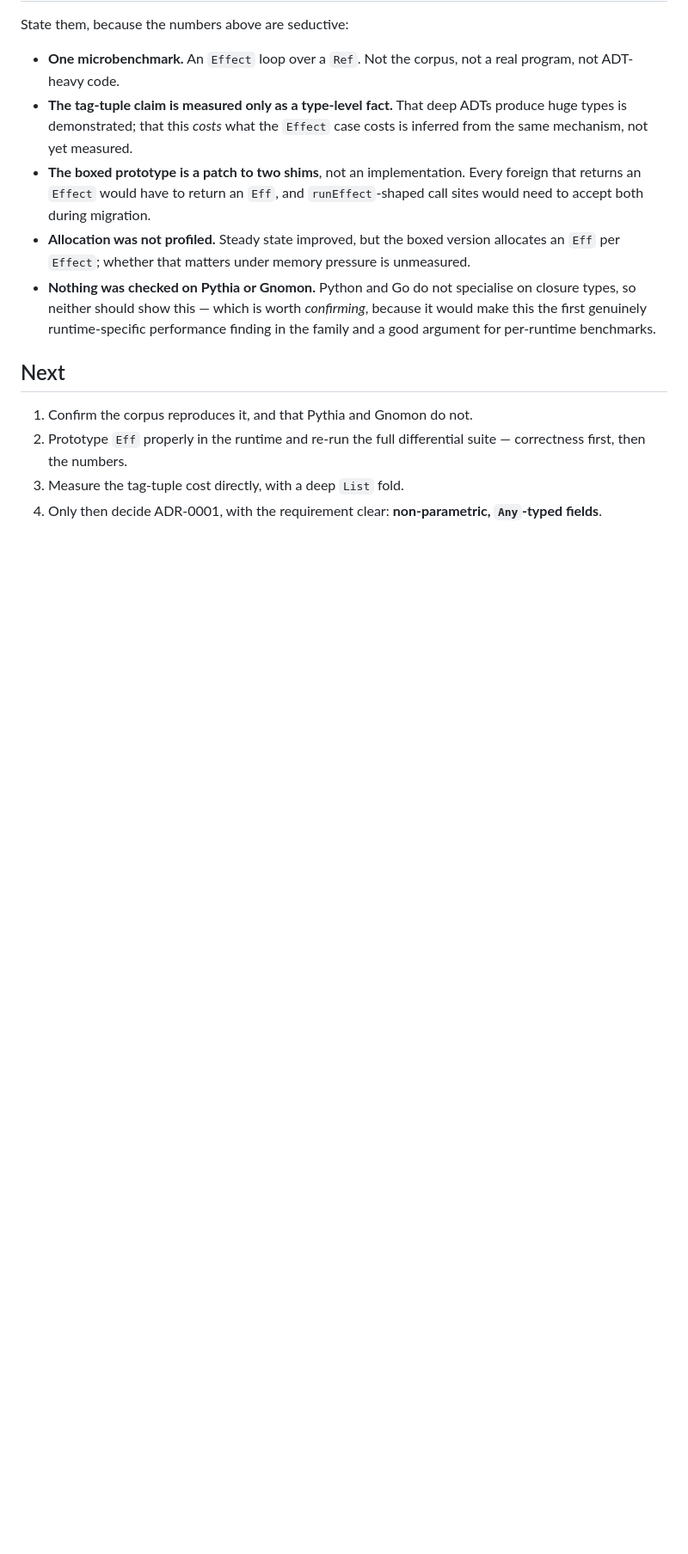
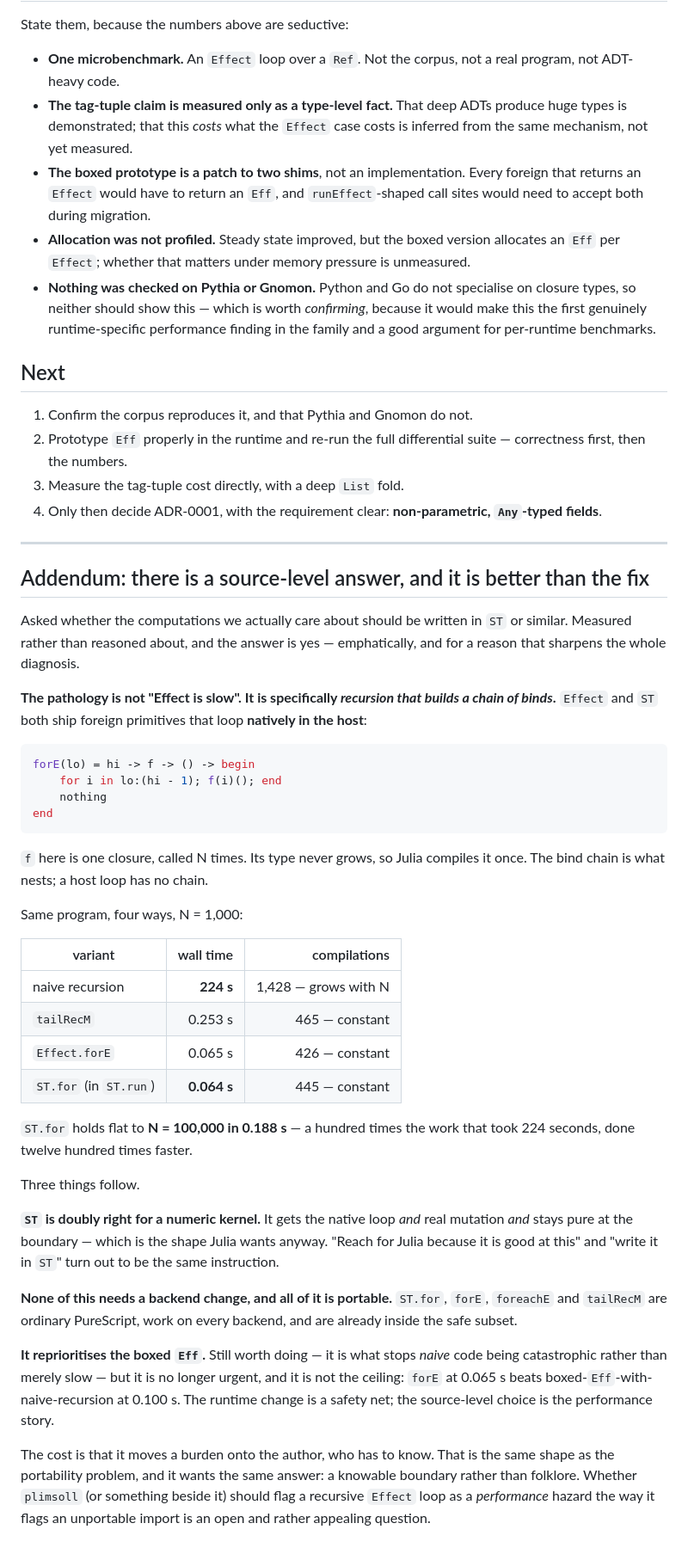
Before and after one commit to afcondon/Jurist, a Markdown page: docs/PERFORMANCE-FINDING-2026-08-01-type-nesting.md, the part around the change. Shown at 86% size. Rendered like a GitHub page; blank space fills up the shorter version.

Commit message:
Perf addendum: ST and forE sidestep type nesting entirely
Asked whether the computations we care about should be written in ST.
Measured: yes, and it is better than the runtime fix.

The pathology is not 'Effect is slow' -- it is specifically RECURSION
THAT BUILDS A CHAIN OF BINDS. Effect and ST both ship foreign primitives
that loop natively in the host, calling ONE closure N times, so the type
never grows and Julia compiles it once.

Same program, four ways, N=1000:

  naive recursion   224 s      1,428 compilations, growing with N
  tailRecM          0.253 s      465, constant
  Effect.forE       0.065 s      426, constant
  ST.for            0.064 s      445, constant

ST.for holds flat to N=100,000 in 0.188s -- a hundred times the work
that took 224 seconds, twelve hundred times faster.

ST is doubly right for a numeric kernel: native loop, real mutation,
pure at the boundary, which is the shape Julia wants anyway. 'Reach for
Julia because it is good at this' and 'write it in ST' turn out to be
the same instruction.

None of it needs a backend change and all of it is portable -- ST.for,
forE, foreachE and tailRecM are ordinary PureScript, already inside the
safe subset.

It reprioritises the boxed Eff (#53): still worth doing, because it is
what stops NAIVE code being catastrophic rather than merely slow, but no
longer urgent and not the ceiling -- forE at 0.065s beats
boxed-Eff-with-naive-recursion at 0.100s.

Co-Authored-By: Claude Opus 5 (1M context) <noreply@anthropic.com>
Claude-Session: https://claude.ai/code/session_016v2ZehmayJWHMCnftyGCgs

````diff
--- a/docs/PERFORMANCE-FINDING-2026-08-01-type-nesting.md
+++ b/docs/PERFORMANCE-FINDING-2026-08-01-type-nesting.md
@@ -168,3 +168,60 @@ State them, because the numbers above are seductive:
 3. Measure the tag-tuple cost directly, with a deep `List` fold.
 4. Only then decide ADR-0001, with the requirement clear: **non-parametric,
    `Any`-typed fields**.
+
+---
+
+## Addendum: there is a source-level answer, and it is better than the fix
+
+Asked whether the computations we actually care about should be written in `ST`
+or similar. Measured rather than reasoned about, and the answer is yes —
+emphatically, and for a reason that sharpens the whole diagnosis.
+
+**The pathology is not "Effect is slow". It is specifically *recursion that
+builds a chain of binds*.** `Effect` and `ST` both ship foreign primitives that
+loop **natively in the host**:
+
+```julia
+forE(lo) = hi -> f -> () -> begin
+    for i in lo:(hi - 1); f(i)(); end
+    nothing
+end
+```
+
+`f` here is one closure, called N times. Its type never grows, so Julia
+compiles it once. The bind chain is what nests; a host loop has no chain.
+
+Same program, four ways, N = 1,000:
+
+| variant | wall time | compilations |
+|---|---:|---:|
+| naive recursion | **224 s** | 1,428 — grows with N |
+| `tailRecM` | 0.253 s | 465 — constant |
+| `Effect.forE` | 0.065 s | 426 — constant |
+| `ST.for` (in `ST.run`) | **0.064 s** | 445 — constant |
+
+`ST.for` holds flat to **N = 100,000 in 0.188 s** — a hundred times the work
+that took 224 seconds, done twelve hundred times faster.
+
+Three things follow.
+
+**`ST` is doubly right for a numeric kernel.** It gets the native loop *and*
+real mutation *and* stays pure at the boundary — which is the shape Julia wants
+anyway. "Reach for Julia because it is good at this" and "write it in `ST`" turn
+out to be the same instruction.
+
+**None of this needs a backend change, and all of it is portable.** `ST.for`,
+`forE`, `foreachE` and `tailRecM` are ordinary PureScript, work on every
+backend, and are already inside the safe subset.
+
+**It reprioritises the boxed `Eff`.** Still worth doing — it is what stops
+*naive* code being catastrophic rather than merely slow — but it is no longer
+urgent, and it is not the ceiling: `forE` at 0.065 s beats boxed-`Eff`-with-
+naive-recursion at 0.100 s. The runtime change is a safety net; the source-level
+choice is the performance story.
+
+The cost is that it moves a burden onto the author, who has to know. That is the
+same shape as the portability problem, and it wants the same answer: a knowable
+boundary rather than folklore. Whether `plimsoll` (or something beside it)
+should flag a recursive `Effect` loop as a *performance* hazard the way it flags
+an unportable import is an open and rather appealing question.
````
